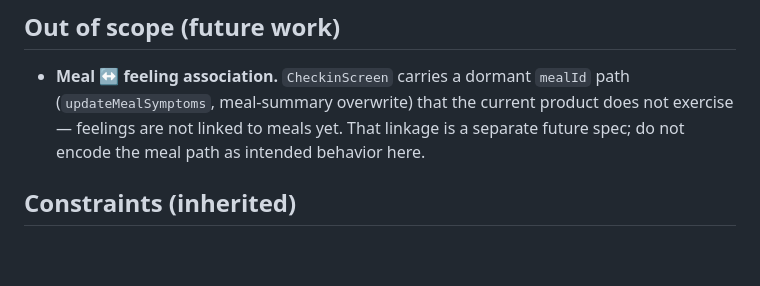
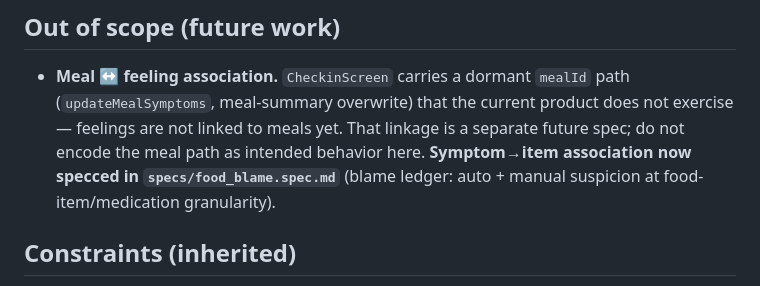
Before and after one commit to SCoureFoure/food-journal, a Markdown page: specs/log_feeling.spec.md, the part around the change. Drawn GitHub-style; blank space fills up the shorter version.

```diff
--- a/specs/log_feeling.spec.md
+++ b/specs/log_feeling.spec.md
@@ -18,6 +18,8 @@ edited (including their date/time) or deleted.
   (`updateMealSymptoms`, meal-summary overwrite) that the current product does not
   exercise — feelings are not linked to meals yet. That linkage is a separate future
   spec; do not encode the meal path as intended behavior here.
+  **Symptom→item association now specced in `specs/food_blame.spec.md`** (blame
+  ledger: auto + manual suspicion at food-item/medication granularity).
 
 ## Constraints (inherited)
 - **Schema = contract.** A feeling is one `reaction_logs` row: `mealId` NULL,
```
Also changed, not shown: specs/anchors.md (+4 -0 lines), specs/food_blame.spec.md (added, +164 -0 lines).
